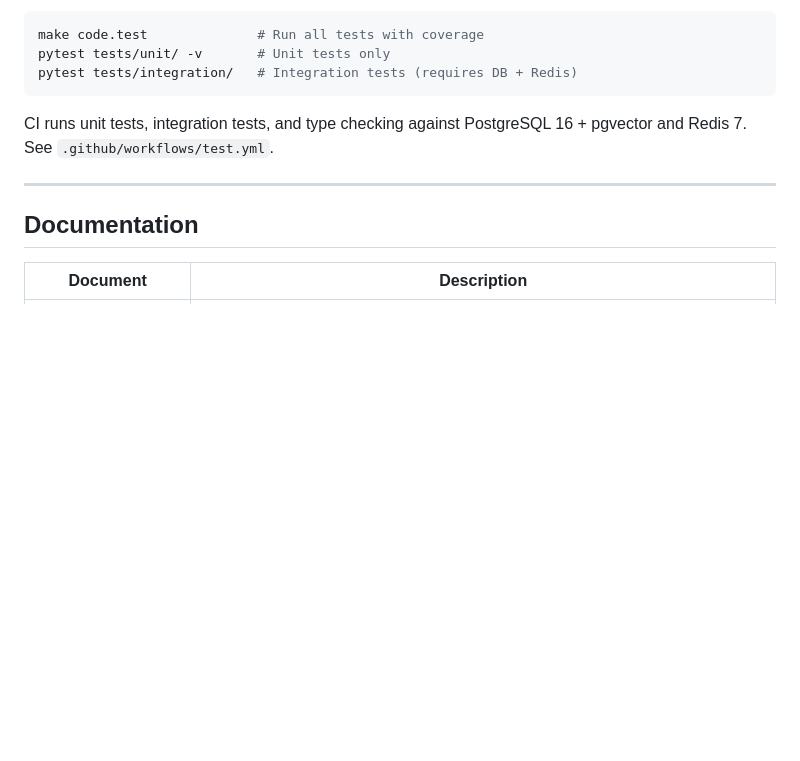
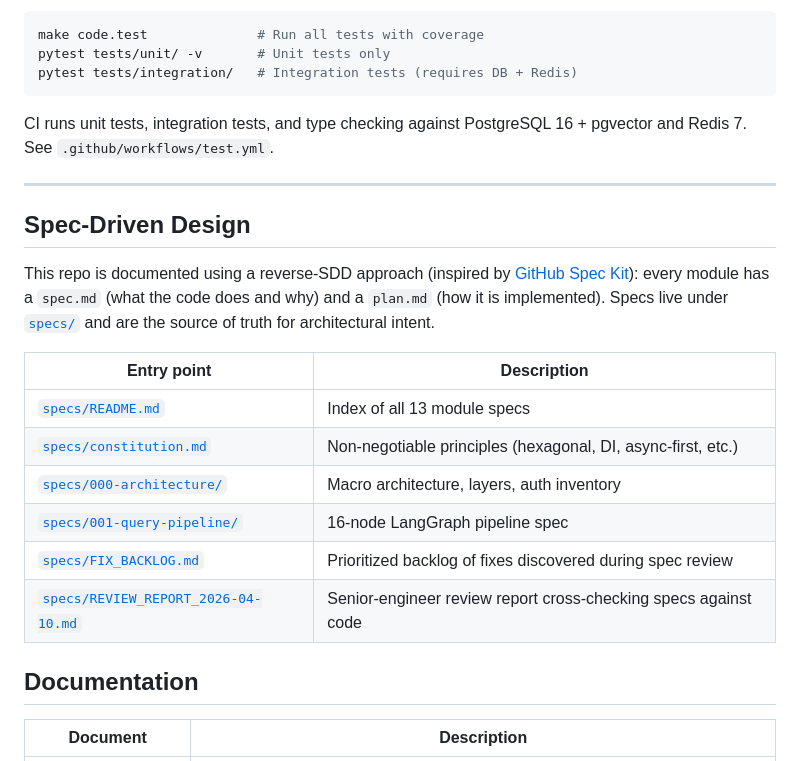
Before and after one commit to colossus-lab/openarg_backend, a Markdown page: README.md, the part around the change. Drawn GitHub-style; blank space fills up the shorter version.

Commit message:
docs: add Spec-Driven Design section to README
Points contributors to specs/ as the source of truth for
architectural intent: constitution, macro architecture, query
pipeline, FIX_BACKLOG, and the review report.

```diff
--- a/README.md
+++ b/README.md
@@ -226,6 +226,19 @@ CI runs unit tests, integration tests, and type checking against PostgreSQL 16 +
 
 ---
 
+## Spec-Driven Design
+
+This repo is documented using a reverse-SDD approach (inspired by [GitHub Spec Kit](https://github.com/github/spec-kit)): every module has a `spec.md` (what the code does and why) and a `plan.md` (how it is implemented). Specs live under [`specs/`](specs/) and are the source of truth for architectural intent.
+
+| Entry point | Description |
+|----------|-------------|
+| [`specs/README.md`](specs/README.md) | Index of all 13 module specs |
+| [`specs/constitution.md`](specs/constitution.md) | Non-negotiable principles (hexagonal, DI, async-first, etc.) |
+| [`specs/000-architecture/`](specs/000-architecture/) | Macro architecture, layers, auth inventory |
+| [`specs/001-query-pipeline/`](specs/001-query-pipeline/) | 16-node LangGraph pipeline spec |
+| [`specs/FIX_BACKLOG.md`](specs/FIX_BACKLOG.md) | Prioritized backlog of fixes discovered during spec review |
+| [`specs/REVIEW_REPORT_2026-04-10.md`](specs/REVIEW_REPORT_2026-04-10.md) | Senior-engineer review report cross-checking specs against code |
+
 ## Documentation
 
 | Document | Description |
```
